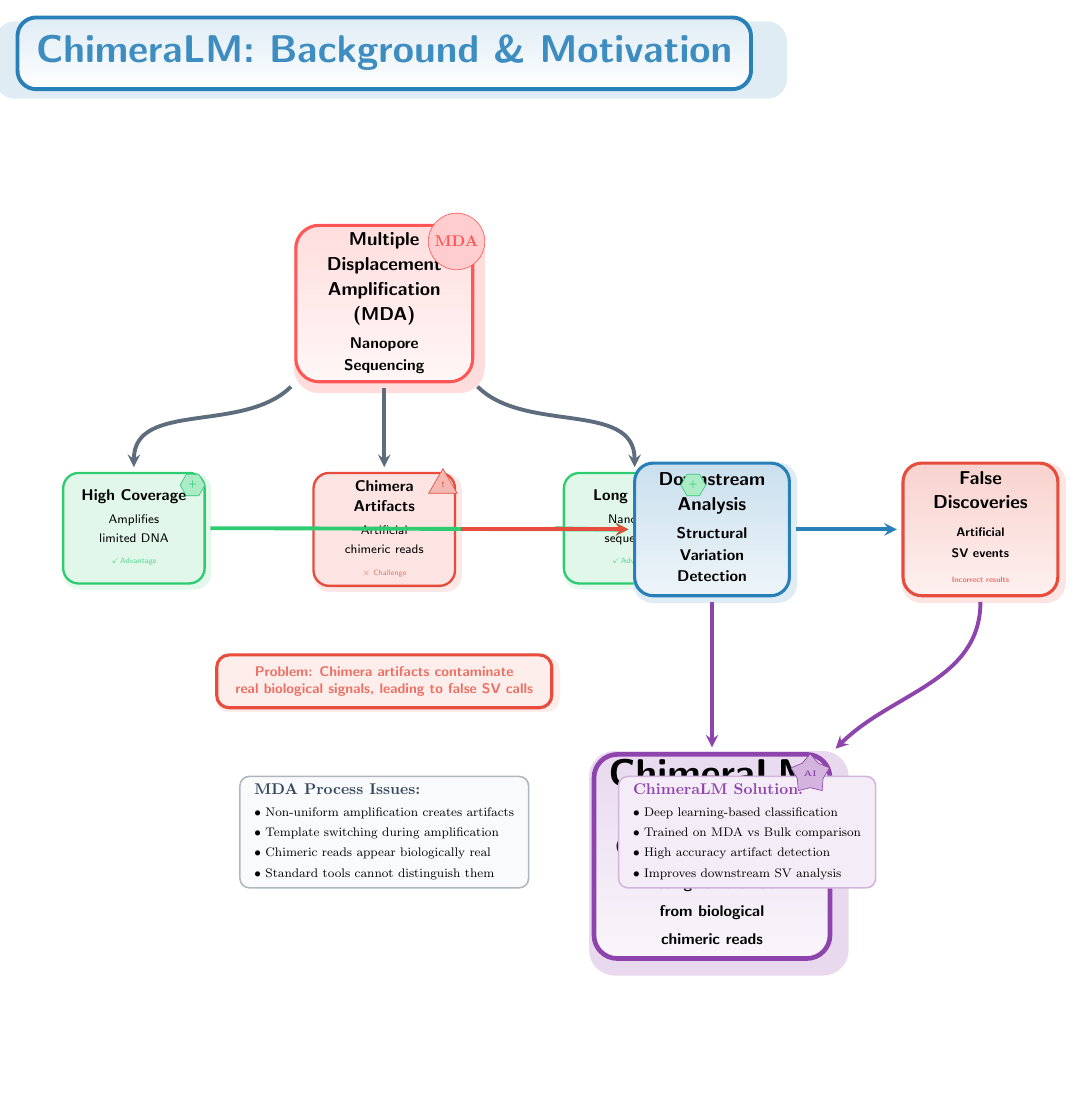
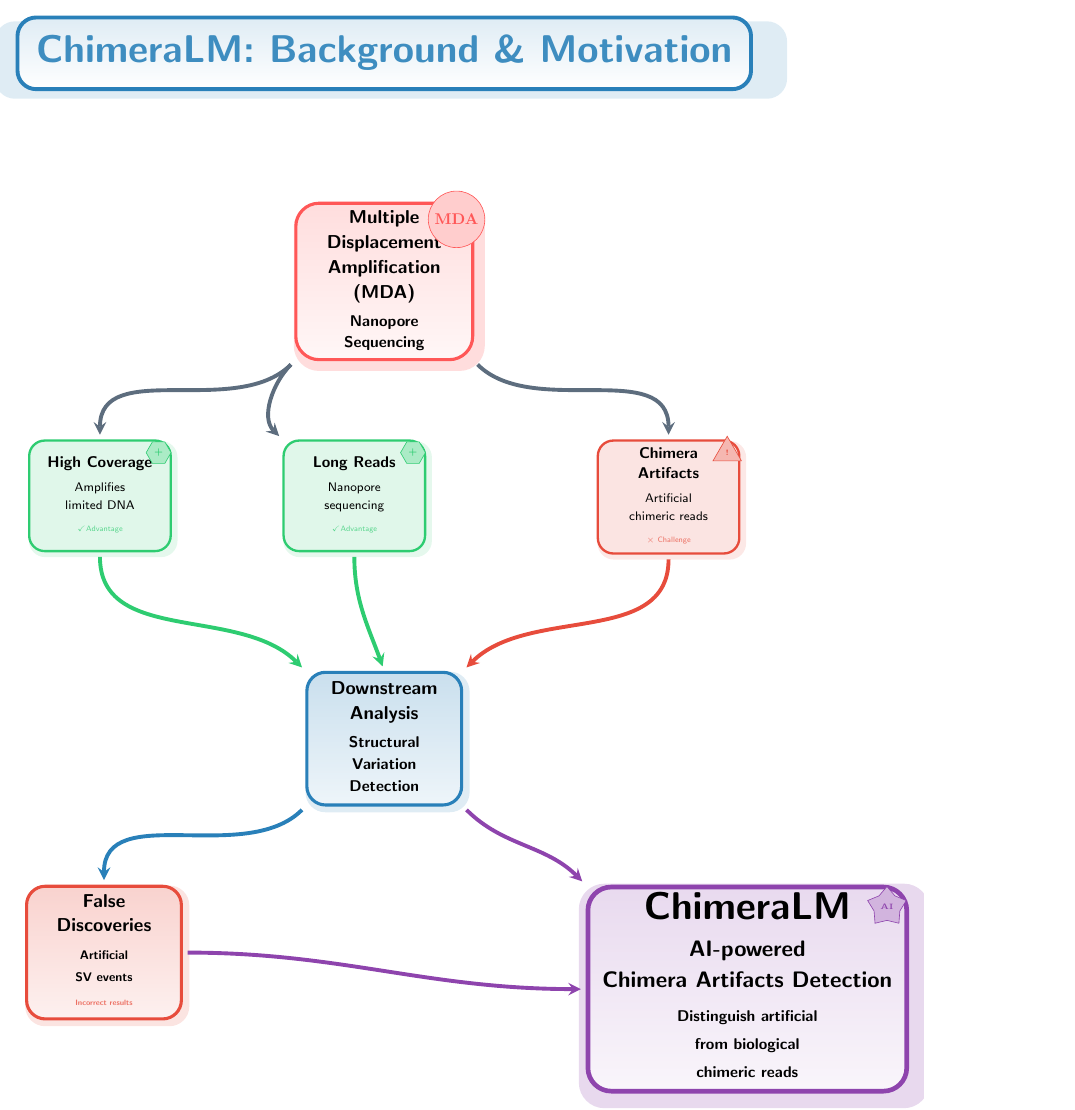
Before and after one commit to cauliyang/chimeralm_paper, a LaTeX figure (figures/tikz/background.tex): the whole page, the shorter picture padded with empty space. Compiled offline with pdfLaTeX.

Commit message:
use relative pos

```diff
--- a/figures/tikz/background.tex
+++ b/figures/tikz/background.tex
@@ -113,13 +113,13 @@
 		}
 }
 
-\begin{tikzpicture}[node distance=2cm, every node/.style={transform shape}]
+\begin{tikzpicture}[node distance=2.5cm, every node/.style={transform shape}]
 
 	% Title
-	\node[titlebox] (title) at (8, 11) {ChimeraLM: Background \& Motivation};
+	\node[titlebox] (title) {ChimeraLM: Background \& Motivation};
 
-	% MDA Process
-	\node[processblock=mdacolor, below=3cm of title] (mda) {
+	% MDA Process - centered top
+	\node[processblock=mdacolor, below=of title] (mda) {
 		\begin{tabular}{c}
 			\textbf{Multiple}      \\[2pt]
 			\textbf{Displacement}  \\[2pt]
@@ -130,8 +130,8 @@
 		\end{tabular}
 	};
 
-	% MDA Benefits
-	\node[featurebox=benefitcolor, below left=2cm and 2cm of mda] (benefit1) {
+	% Benefits Row - left side
+	\node[featurebox=benefitcolor, below left=of mda, xshift=-1cm] (benefit1) {
 		\begin{tabular}{c}
 			\textbf{High Coverage}    \\[3pt]
 			\footnotesize Amplifies   \\
@@ -140,7 +140,7 @@
 		\end{tabular}
 	};
 
-	\node[featurebox=benefitcolor, below right=2cm and 2cm of mda] (benefit2) {
+	\node[featurebox=benefitcolor, right=of benefit1] (benefit2) {
 		\begin{tabular}{c}
 			\textbf{Long Reads}      \\[3pt]
 			\footnotesize Nanopore   \\
@@ -171,8 +171,8 @@
 		\end{tabular}
 	};
 
-	% Negative Impact
-	\node[impactbox=challengecolor, right=2.5cm of downstream] (negativeimpact) {
+	% Problem Impact - below downstream
+	\node[impactbox=challengecolor, below left=of downstream, xshift=-1cm] (negativeimpact) {
 		\begin{tabular}{c}
 			\textbf{False}           \\[1pt]
 			\textbf{Discoveries}     \\[4pt]
@@ -182,63 +182,65 @@
 		\end{tabular}
 	};
 
-	% Solution
-	\node[solutionbox, below=3.5cm of downstream] (solution) {
+	% Solution - bottom center
+	\node[solutionbox, below right=of downstream, xshift=1cm] (solution) {
 		\begin{tabular}{c}
-			\textbf{\Huge ChimeraLM}           \\[6pt]
-			\textbf{AI-powered}                \\[2pt]
-			\textbf{Chimera Detection}         \\[4pt]
-			\normalsize Distinguish artificial \\
-			\normalsize from biological        \\
+			\textbf{\Huge ChimeraLM}             \\[6pt]
+			\textbf{AI-powered}                  \\[2pt]
+			\textbf{Chimera Artifacts Detection} \\[4pt]
+			\normalsize Distinguish artificial   \\
+			\normalsize from biological          \\
 			\normalsize chimeric reads
 		\end{tabular}
 	};
 
-	% Arrows showing flow
+	% Clear flow arrows - MDA to features
 	\draw[arrow=natgray!80] (mda.south west) to[out=225,in=90] (benefit1.north);
-	\draw[arrow=natgray!80] (mda.south) -- (challenge.north);
-	\draw[arrow=natgray!80] (mda.south east) to[out=315,in=90] (benefit2.north);
+	\draw[arrow=natgray!80] (mda.south west) to[out=225,in=135] (benefit2.north west);
+	\draw[arrow=natgray!80] (mda.south east) to[out=315,in=90] (challenge.north);
 
-	\draw[arrow=benefitcolor] (benefit1.east) to[out=0,in=180,looseness=0.6] (downstream.west);
-	\draw[arrow=benefitcolor] (benefit2.west) to[out=180,in=180,looseness=0.8] (downstream.west);
-	\draw[arrow=challengecolor] (challenge.east) -- (downstream.west);
+	% Features to downstream analysis
+	\draw[arrow=benefitcolor] (benefit1.south) to[out=270,in=135] (downstream.north west);
+	\draw[arrow=benefitcolor] (benefit2.south) to[out=270,in=110] (downstream.north);
+	\draw[arrow=challengecolor] (challenge.south) to[out=270,in=45] (downstream.north east);
 
-	\draw[arrow=natblue] (downstream.east) -- (negativeimpact.west);
+	% Problem flow
+	\draw[arrow=natblue] (downstream.south west) to[out=225,in=90] (negativeimpact.north);
 
 	% Solution arrows
-	\draw[arrow=natpurple] (downstream.south) to[out=270,in=90,looseness=0.8] (solution.north);
-	\draw[arrow=natpurple] (negativeimpact.south) to[out=270,in=45,looseness=1.0] (solution.north east);
+	\draw[arrow=natpurple] (negativeimpact.east) to[out=0,in=180] (solution.west);
+	\draw[arrow=natpurple] (downstream.south east) to[out=315,in=135] (solution.north west);
 
-	% Warning callout
-	\node[warningbox, below=1.5cm of challenge] (warning) {
-		\begin{tabular}{c}
-			\textbf{Problem:} Chimera artifacts contaminate \\
-			real biological signals, leading to false SV calls
-		\end{tabular}
-	};
+	% Central problem statement
+	% \node[warningbox, below=0.5cm of downstream] (warning) {
+	% 	\begin{tabular}{c}
+	% 		\textbf{Core Problem:} Chimera artifacts contaminate \\
+	% 		real biological signals, leading to false discoveries
+	% 	\end{tabular}
+	% };
 
-	% Process explanation boxes
-	\node[rectangle, draw=natgray!40, line width=1pt, rounded corners=6pt,
-		fill=lightgray!30, anchor=north west, below=1.5cm of warning] (mdaissues) {
-		\begin{tabular}{l}
-			\textbf{\textcolor{natgray}{MDA Process Issues:}}           \\[2pt]
-			\footnotesize • Non-uniform amplification creates artifacts \\[1pt]
-			\footnotesize • Template switching during amplification     \\[1pt]
-			\footnotesize • Chimeric reads appear biologically real     \\[1pt]
-			\footnotesize • Standard tools cannot distinguish them
-		\end{tabular}
-	};
+	% Bottom explanation boxes - better positioned
+	% \node[rectangle, draw=natgray!40, line width=1pt, rounded corners=6pt,
+	% 	fill=lightgray!30, below=2cm of negativeimpact] (mdaissues) {
+	% 	\begin{tabular}{l}
+	% 		\textbf{\textcolor{natgray}{MDA Challenges:}}               \\[2pt]
+	% 		\footnotesize • Non-uniform amplification creates artifacts \\[1pt]
+	% 		\footnotesize • Template switching during amplification     \\[1pt]
+	% 		\footnotesize • Chimeric reads appear biologically real     \\[1pt]
+	% 		\footnotesize • Standard tools cannot distinguish them
+	% 	\end{tabular}
+	% };
 
-	\node[rectangle, draw=natpurple!40, line width=1pt, rounded corners=6pt,
-		fill=natpurple!10, anchor=north west, right=2cm of mdaissues] (chimerasolution) {
-		\begin{tabular}{l}
-			\textbf{\textcolor{natpurple}{ChimeraLM Solution:}} \\[2pt]
-			\footnotesize • Deep learning-based classification  \\[1pt]
-			\footnotesize • Trained on MDA vs Bulk comparison   \\[1pt]
-			\footnotesize • High accuracy artifact detection    \\[1pt]
-			\footnotesize • Improves downstream SV analysis
-		\end{tabular}
-	};
+	% \node[rectangle, draw=natpurple!40, line width=1pt, rounded corners=6pt,
+	% 	fill=natpurple!10, below=2cm of solution] (chimerasolution) {
+	% 	\begin{tabular}{l}
+	% 		\textbf{\textcolor{natpurple}{ChimeraLM Solution:}} \\[2pt]
+	% 		\footnotesize • Deep learning-based classification  \\[1pt]
+	% 		\footnotesize • Trained on MDA vs Bulk comparison   \\[1pt]
+	% 		\footnotesize • High accuracy artifact detection    \\[1pt]
+	% 		\footnotesize • Improves downstream SV analysis
+	% 	\end{tabular}
+	% };
 
 	% Add icons and visual elements
 	\node[circle, fill=mdacolor!30, draw=mdacolor, inner sep=3pt] at ($(mda.north east)+(-0.4,-0.4)$) {
```
Also changed, not shown: figures/tikz/background.pdf, figures/tikz/background.tex (8 more changed lines).
